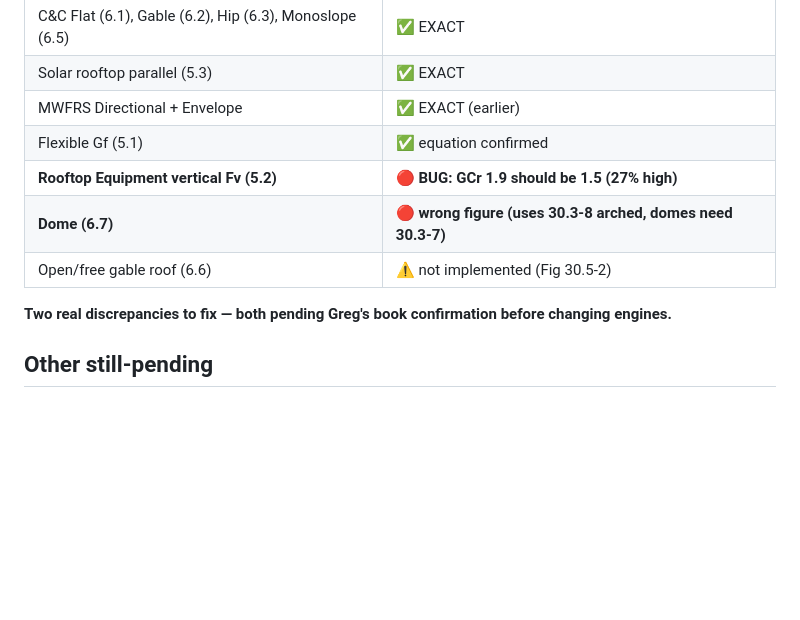
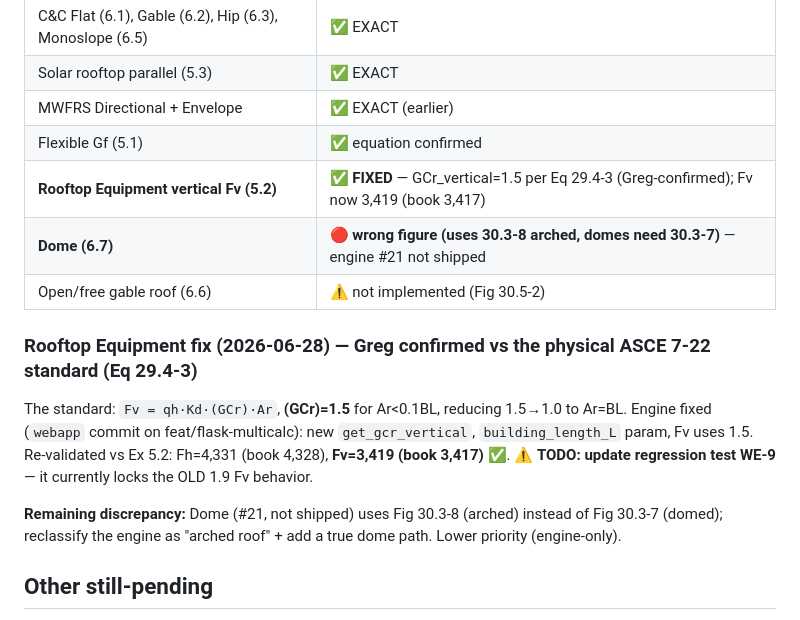
Before and after one commit to gKochmann1975/windloadsolutions001, a Markdown page: ASCE 7-22/ENGINE_VALIDATION_REPORT.md, the part around the change. GitHub-like rendering; blank space fills up the shorter version.

Commit message:
docs(validation): Rooftop Equipment Fv FIXED (GCr 1.5) — Greg-confirmed vs standard
Marked the Eq 29.4-3 vertical-uplift fix as done & re-validated (Fv 3,419 vs book
3,417). Remaining: Dome figure (30.3-8 vs 30.3-7, not shipped); update WE-9 test.

Co-Authored-By: Claude Opus 4.8 (1M context) <noreply@anthropic.com>

```diff
--- a/ASCE 7-22/ENGINE_VALIDATION_REPORT.md
+++ b/ASCE 7-22/ENGINE_VALIDATION_REPORT.md
@@ -138,11 +138,18 @@ Guide Ex 4.1 is the official version of the same; no re‑run needed.
 | Solar rooftop parallel (5.3) | ✅ EXACT |
 | MWFRS Directional + Envelope | ✅ EXACT (earlier) |
 | Flexible Gf (5.1) | ✅ equation confirmed |
-| **Rooftop Equipment vertical Fv (5.2)** | 🔴 **BUG: GCr 1.9 should be 1.5 (27% high)** |
-| **Dome (6.7)** | 🔴 **wrong figure (uses 30.3‑8 arched, domes need 30.3‑7)** |
+| **Rooftop Equipment vertical Fv (5.2)** | ✅ **FIXED** — GCr_vertical=1.5 per Eq 29.4-3 (Greg-confirmed); Fv now 3,419 (book 3,417) |
+| **Dome (6.7)** | 🔴 **wrong figure (uses 30.3‑8 arched, domes need 30.3‑7)** — engine #21 not shipped |
 | Open/free gable roof (6.6) | ⚠️ not implemented (Fig 30.5‑2) |
 
-**Two real discrepancies to fix — both pending Greg's book confirmation before changing engines.**
+### Rooftop Equipment fix (2026-06-28) — Greg confirmed vs the physical ASCE 7-22 standard (Eq 29.4-3)
+The standard: `Fv = qh·Kd·(GCr)·Ar`, **(GCr)=1.5** for Ar<0.1BL, reducing 1.5→1.0 to Ar=BL. Engine fixed
+(`webapp` commit on feat/flask-multicalc): new `get_gcr_vertical`, `building_length_L` param, Fv uses 1.5.
+Re-validated vs Ex 5.2: Fh=4,331 (book 4,328), **Fv=3,419 (book 3,417)** ✅.
+⚠️ **TODO: update regression test WE-9** — it currently locks the OLD 1.9 Fv behavior.
+
+**Remaining discrepancy:** Dome (#21, not shipped) uses Fig 30.3-8 (arched) instead of Fig 30.3-7 (domed);
+reclassify the engine as "arched roof" + add a true dome path. Lower priority (engine-only).
 
 ## Other still‑pending
 | Calc | Status | Example source needed |
```
